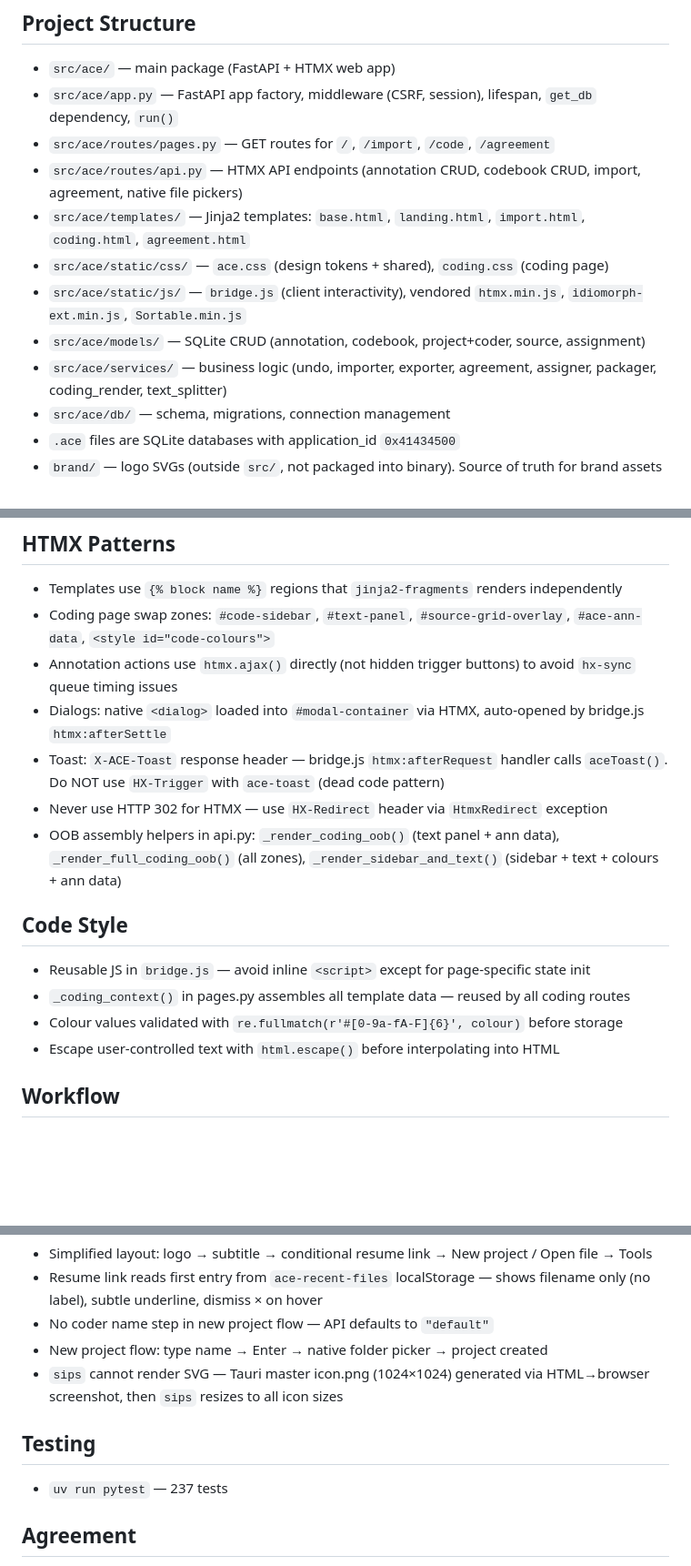
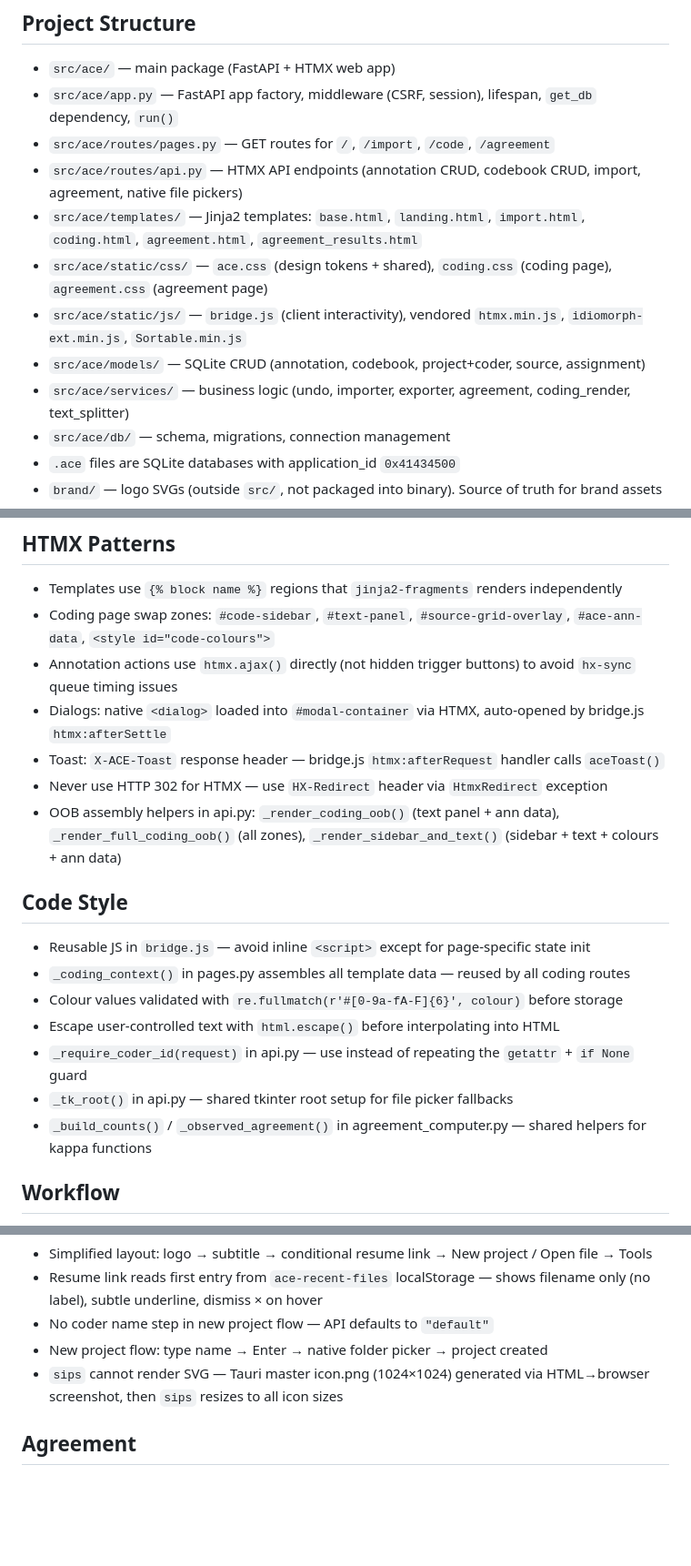
Before and after one commit to januarharianto/annotation-coding-environment, a Markdown page: CLAUDE.md, 3 parts joined by grey strips. Shown at 91% size. GitHub-like rendering; blank space fills up the shorter version.

Commit message:
docs: clean up CLAUDE.md — fix stale refs, remove redundancy

```diff
--- a/CLAUDE.md
+++ b/CLAUDE.md
@@ -7,11 +7,11 @@ This file provides guidance to Claude Code (claude.ai/code) when working with co
 - `src/ace/app.py` — FastAPI app factory, middleware (CSRF, session), lifespan, `get_db` dependency, `run()`
 - `src/ace/routes/pages.py` — GET routes for `/`, `/import`, `/code`, `/agreement`
 - `src/ace/routes/api.py` — HTMX API endpoints (annotation CRUD, codebook CRUD, import, agreement, native file pickers)
-- `src/ace/templates/` — Jinja2 templates: `base.html`, `landing.html`, `import.html`, `coding.html`, `agreement.html`
-- `src/ace/static/css/` — `ace.css` (design tokens + shared), `coding.css` (coding page)
+- `src/ace/templates/` — Jinja2 templates: `base.html`, `landing.html`, `import.html`, `coding.html`, `agreement.html`, `agreement_results.html`
+- `src/ace/static/css/` — `ace.css` (design tokens + shared), `coding.css` (coding page), `agreement.css` (agreement page)
 - `src/ace/static/js/` — `bridge.js` (client interactivity), vendored `htmx.min.js`, `idiomorph-ext.min.js`, `Sortable.min.js`
 - `src/ace/models/` — SQLite CRUD (annotation, codebook, project+coder, source, assignment)
-- `src/ace/services/` — business logic (undo, importer, exporter, agreement, assigner, packager, coding_render, text_splitter)
+- `src/ace/services/` — business logic (undo, importer, exporter, agreement, coding_render, text_splitter)
 - `src/ace/db/` — schema, migrations, connection management
 - `.ace` files are SQLite databases with application_id `0x41434500`
 - `brand/` — logo SVGs (outside `src/`, not packaged into binary). Source of truth for brand assets
@@ -83,7 +80,7 @@ This file provides guidance to Claude Code (claude.ai/code) when working with co
 - Coding page swap zones: `#code-sidebar`, `#text-panel`, `#source-grid-overlay`, `#ace-ann-data`, `<style id="code-colours">`
 - Annotation actions use `htmx.ajax()` directly (not hidden trigger buttons) to avoid `hx-sync` queue timing issues
 - Dialogs: native `<dialog>` loaded into `#modal-container` via HTMX, auto-opened by bridge.js `htmx:afterSettle`
-- Toast: `X-ACE-Toast` response header — bridge.js `htmx:afterRequest` handler calls `aceToast()`. Do NOT use `HX-Trigger` with `ace-toast` (dead code pattern)
+- Toast: `X-ACE-Toast` response header — bridge.js `htmx:afterRequest` handler calls `aceToast()`
 - Never use HTTP 302 for HTMX — use `HX-Redirect` header via `HtmxRedirect` exception
 - OOB assembly helpers in api.py: `_render_coding_oob()` (text panel + ann data), `_render_full_coding_oob()` (all zones), `_render_sidebar_and_text()` (sidebar + text + colours + ann data)
 
@@ -92,6 +89,9 @@ This file provides guidance to Claude Code (claude.ai/code) when working with co
 - `_coding_context()` in pages.py assembles all template data — reused by all coding routes
 - Colour values validated with `re.fullmatch(r'#[0-9a-fA-F]{6}', colour)` before storage
 - Escape user-controlled text with `html.escape()` before interpolating into HTML
+- `_require_coder_id(request)` in api.py — use instead of repeating the `getattr` + `if None` guard
+- `_tk_root()` in api.py — shared tkinter root setup for file picker fallbacks
+- `_build_counts()` / `_observed_agreement()` in agreement_computer.py — shared helpers for kappa functions
 
 ## Workflow
 - Conventional commit style (`feat`, `fix`, `style`, `refactor`, `test`, `build`, `docs`). Plain British English.
@@ -108,9 +108,6 @@ This file provides guidance to Claude Code (claude.ai/code) when working with co
 - New project flow: type name → Enter → native folder picker → project created
 - `sips` cannot render SVG — Tauri master icon.png (1024×1024) generated via HTML→browser screenshot, then `sips` resizes to all icon sizes
 
-## Testing
-- `uv run pytest` — 237 tests
-
 ## Agreement
 - Streamlined flow: choose files → auto-compute → results page (no intermediate steps)
 - Overall metric uses pooled computation (not macro-average) — concatenate per-code vectors, compute once
```
Also changed, not shown: other parts of CLAUDE.md (+0 -3 lines).
